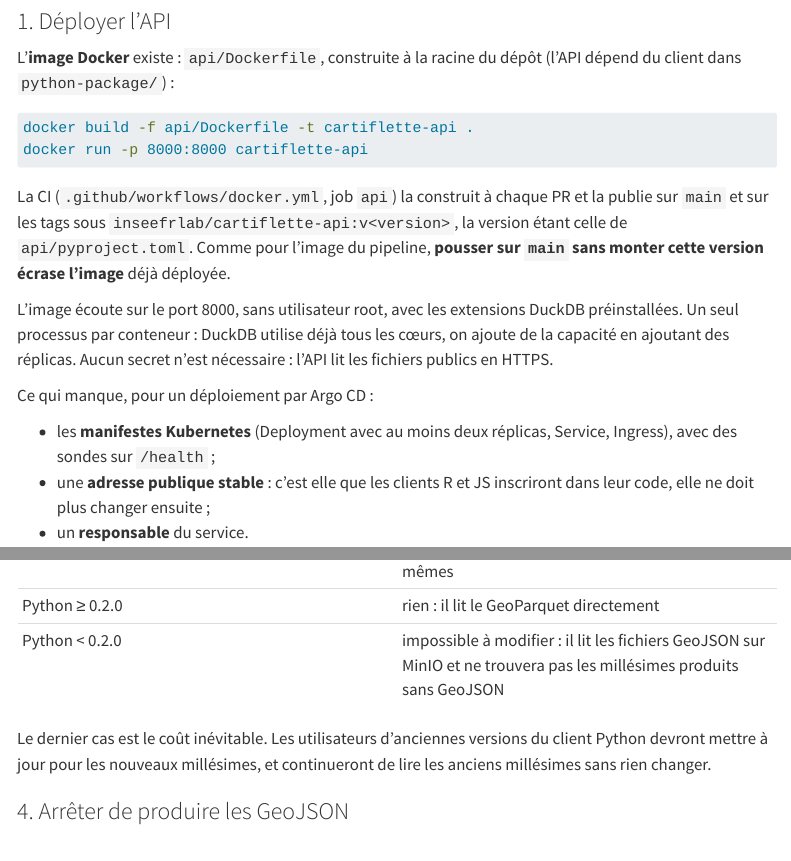
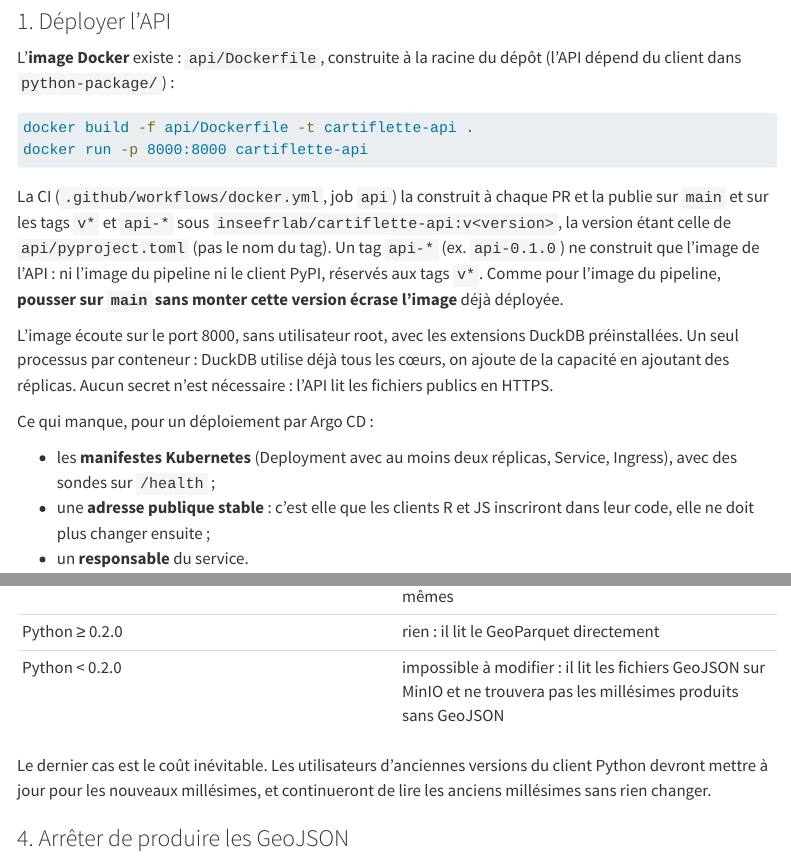
Before and after one commit to InseeFrLab/cartiflette, a Quarto document (doc/04-api-geojson.qmd): the page in a window 1100 px wide, from 3860 px down, and a second part further down, joined at a grey line. Rendered offline with R 4.5, knitr and Pandoc in place of Quarto, with nearby package versions; menus at the side of the page are left out.

Commit message:
versionnage de l'API

````diff
--- a/.github/workflows/docker.yml
+++ b/.github/workflows/docker.yml
@@ -6,11 +6,14 @@ on:
       - 'main'
     tags:
       - 'v*'
+      # API release only: builds the API image, not the pipeline one
+      - 'api-*'
   # Build only (no push), to check the image before merging
   pull_request:
 
 jobs:
   docker:
+    if: ${{ !startsWith(github.ref, 'refs/tags/api-') }}
     runs-on: ubuntu-latest
     steps:
       -
--- a/doc/04-api-geojson.qmd
+++ b/doc/04-api-geojson.qmd
@@ -175,9 +175,12 @@ docker run -p 8000:8000 cartiflette-api
 ```
 
 La CI (`.github/workflows/docker.yml`, job `api`) la construit à chaque PR et la
-publie sur `main` et sur les tags sous `inseefrlab/cartiflette-api:v<version>`, la
-version étant celle de `api/pyproject.toml`. Comme pour l'image du pipeline,
-**pousser sur `main` sans monter cette version écrase l'image** déjà déployée.
+publie sur `main` et sur les tags `v*` et `api-*` sous
+`inseefrlab/cartiflette-api:v<version>`, la version étant celle de
+`api/pyproject.toml` (pas le nom du tag). Un tag `api-*` (ex. `api-0.1.0`) ne
+construit que l'image de l'API : ni l'image du pipeline ni le client PyPI,
+réservés aux tags `v*`. Comme pour l'image du pipeline, **pousser sur `main` sans
+monter cette version écrase l'image** déjà déployée.
 
 L'image écoute sur le port 8000, sans utilisateur root, avec les extensions DuckDB
 préinstallées. Un seul processus par conteneur : DuckDB utilise déjà tous les
````
Also changed, not shown: CLAUDE.md (+1 -1 lines), api/README.md.
